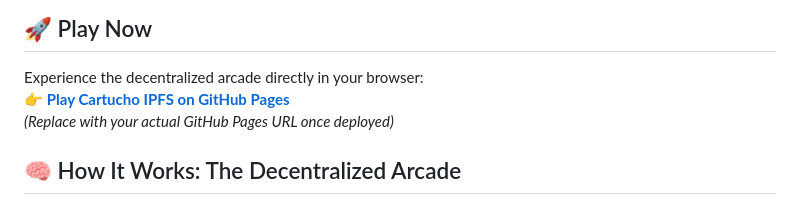
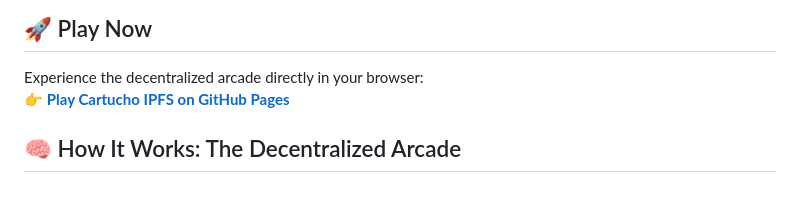
Before and after one commit to thiegocarvalho/cartucho, a Markdown page: README.md, the part around the change. GitHub-like rendering.

Commit message:
Update live site URL in README

```diff
--- a/README.md
+++ b/README.md
@@ -7,8 +7,7 @@
 ## 🚀 Play Now
 
 Experience the decentralized arcade directly in your browser:
-👉 **[Play Cartucho IPFS on GitHub Pages](https://your-username.github.io/CartuchoIPFS/)**
-*(Replace with your actual GitHub Pages URL once deployed)*
+👉 **[Play Cartucho IPFS on GitHub Pages](https://thiegocarvalho.github.io/cartucho/)**
 
 ## 🧠 How It Works: The Decentralized Arcade
 
```
